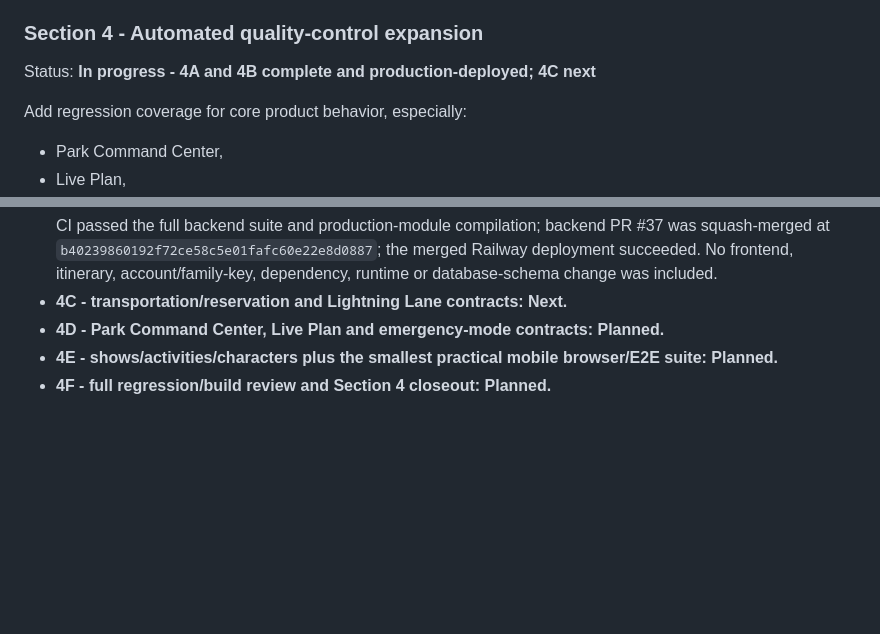
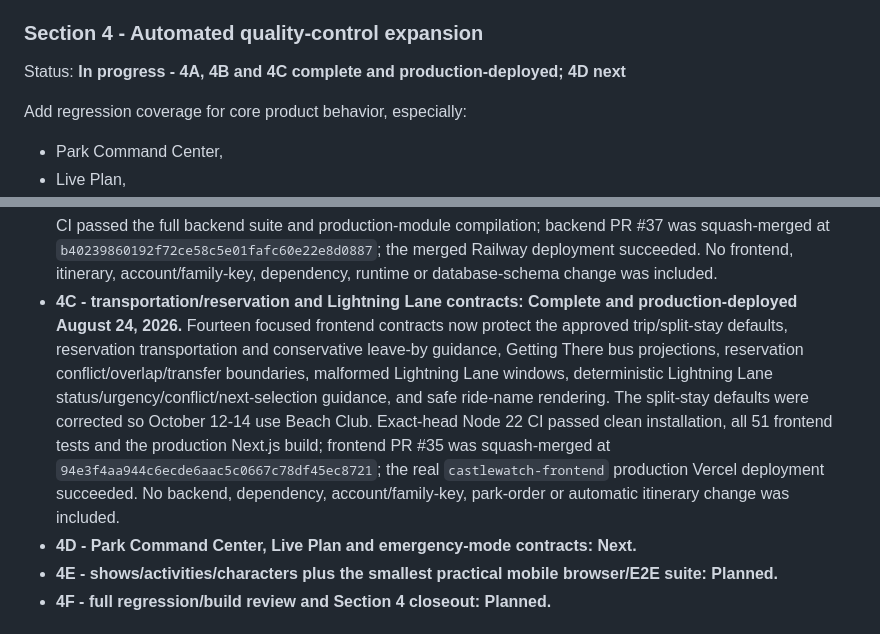
Before and after one commit to MileHighHoosier/castlewatch-2027, a Markdown page: ROADMAP.md, 2 parts joined by grey strips. Drawn GitHub-style; blank space fills up the shorter version.

```diff
--- a/ROADMAP.md
+++ b/ROADMAP.md
@@ -55,7 +55,7 @@ Implementation batches:
 
 ### Section 4 - Automated quality-control expansion
 
-Status: **In progress - 4A and 4B complete and production-deployed; 4C next**
+Status: **In progress - 4A, 4B and 4C complete and production-deployed; 4D next**
 
 Add regression coverage for core product behavior, especially:
 
@@ -77,8 +77,8 @@ Implementation batches:
 
 - **4A - QC inventory + Trip Week core decision contracts: Complete and production-deployed August 23, 2026.** Automated coverage was inventoried across both repositories. Five direct frontend contracts now protect `Wait`, `Review`, `Swap` and `Keep` outcomes, confirmed-reservation safety, no-park-hopping weighting, readiness/blocker output and manual itinerary approval. All 37 frontend tests, Node 22 CI and the production Next.js build passed; frontend PR #34 was squash-merged at `fac7ff1fcbe7310d2a4ff25f59fc4fdd02a9549f`; the real `castlewatch-frontend` Vercel production deployment succeeded. No application behavior, itinerary, account/family-key behavior, dependency or runtime version changed.
 - **4B - historical/date forecasting and calendar/event contracts: Complete and production-deployed August 24, 2026.** Sixteen focused backend contracts now protect same-weekday thresholds, directional comparisons, confidence/windows, overall fallback and learning states; official/partial calendar extraction; last-known-good cache preservation; unreleased/base/swap/manual-review event outcomes; stale-source labeling; and exact Trip Week park/date signal attachment. QC also corrected ticketed MNSSHP entries overwriting regular operating hours and replaced raw internal fallback exceptions with stable generic messages. Exact-head Python 3.12.14 CI passed the full backend suite and production-module compilation; backend PR #37 was squash-merged at `b40239860192f72ce58c5e01fafc60e22e8d0887`; the merged Railway deployment succeeded. No frontend, itinerary, account/family-key, dependency, runtime or database-schema change was included.
-- **4C - transportation/reservation and Lightning Lane contracts: Next.**
-- **4D - Park Command Center, Live Plan and emergency-mode contracts: Planned.**
+- **4C - transportation/reservation and Lightning Lane contracts: Complete and production-deployed August 24, 2026.** Fourteen focused frontend contracts now protect the approved trip/split-stay defaults, reservation transportation and conservative leave-by guidance, Getting There bus projections, reservation conflict/overlap/transfer boundaries, malformed Lightning Lane windows, deterministic Lightning Lane status/urgency/conflict/next-selection guidance, and safe ride-name rendering. The split-stay defaults were corrected so October 12-14 use Beach Club. Exact-head Node 22 CI passed clean installation, all 51 frontend tests and the production Next.js build; frontend PR #35 was squash-merged at `94e3f4aa944c6ecde6aac5c0667c78df45ec8721`; the real `castlewatch-frontend` production Vercel deployment succeeded. No backend, dependency, account/family-key, park-order or automatic itinerary change was included.
+- **4D - Park Command Center, Live Plan and emergency-mode contracts: Next.**
 - **4E - shows/activities/characters plus the smallest practical mobile browser/E2E suite: Planned.**
 - **4F - full regression/build review and Section 4 closeout: Planned.**
 
```
Also changed, not shown: PROJECT_STATE.md (+24 -4 lines).
